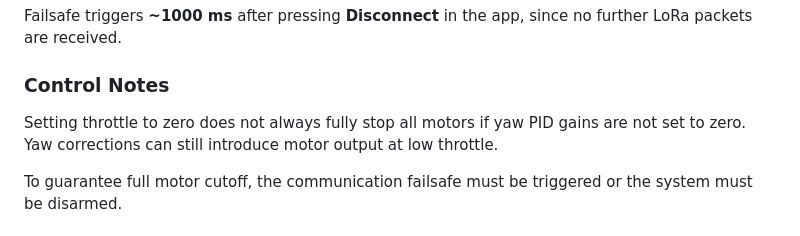
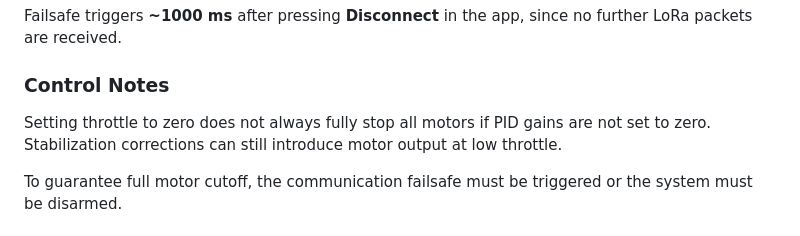
Before and after one commit to hannesgook/quadcopter-ble-lora-controller, a Markdown page: README.md, the part around the change. Drawn GitHub-style.

```diff
--- a/README.md
+++ b/README.md
@@ -45,8 +45,8 @@ Failsafe triggers **~1000 ms** after pressing **Disconnect** in the app, since n
 
 ### Control Notes
 
-Setting throttle to zero does not always fully stop all motors if yaw PID gains are not set to zero.
-Yaw corrections can still introduce motor output at low throttle.
+Setting throttle to zero does not always fully stop all motors if PID gains are not set to zero.
+Stabilization corrections can still introduce motor output at low throttle.
 
 To guarantee full motor cutoff, the communication failsafe must be triggered or the system must be disarmed.
 
```
